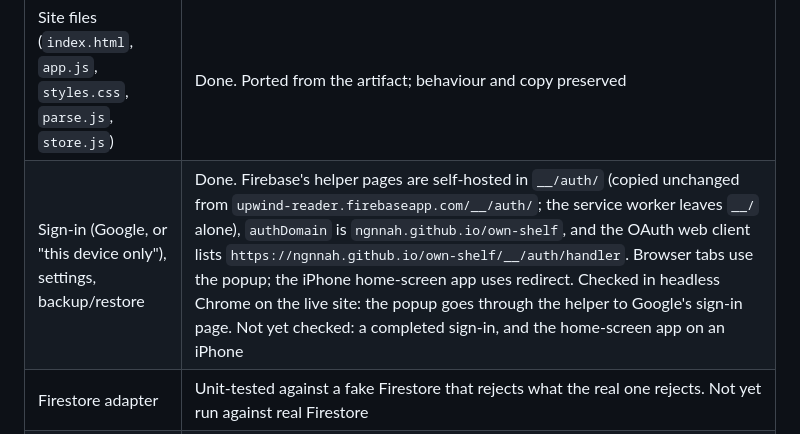
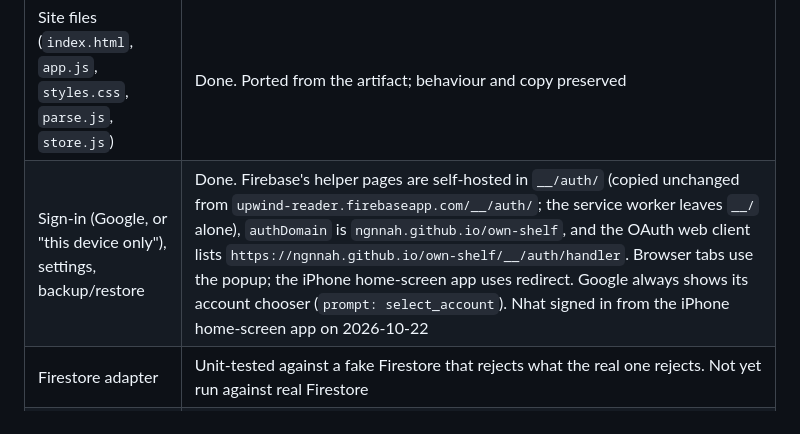
Before and after one commit to ngnnah/own-shelf, a Markdown page: HANDOFF.md, the part around the change. Drawn GitHub-style.

Commit message:
Handoff: sign-in works in the home-screen app
Co-Authored-By: Claude Opus 5.5 <noreply@anthropic.com>

```diff
--- a/HANDOFF.md
+++ b/HANDOFF.md
@@ -12,7 +12,7 @@ A personal reading app: a bookshelf of PDFs, pasted articles and web pages, read
 | Piece | State |
 |---|---|
 | Site files (`index.html`, `app.js`, `styles.css`, `parse.js`, `store.js`) | Done. Ported from the artifact; behaviour and copy preserved |
-| Sign-in (Google, or "this device only"), settings, backup/restore | Done. Firebase's helper pages are self-hosted in `__/auth/` (copied unchanged from `upwind-reader.firebaseapp.com/__/auth/`; the service worker leaves `__/` alone), `authDomain` is `ngnnah.github.io/own-shelf`, and the OAuth web client lists `https://ngnnah.github.io/own-shelf/__/auth/handler`. Browser tabs use the popup; the iPhone home-screen app uses redirect. Checked in headless Chrome on the live site: the popup goes through the helper to Google's sign-in page. Not yet checked: a completed sign-in, and the home-screen app on an iPhone |
+| Sign-in (Google, or "this device only"), settings, backup/restore | Done. Firebase's helper pages are self-hosted in `__/auth/` (copied unchanged from `upwind-reader.firebaseapp.com/__/auth/`; the service worker leaves `__/` alone), `authDomain` is `ngnnah.github.io/own-shelf`, and the OAuth web client lists `https://ngnnah.github.io/own-shelf/__/auth/handler`. Browser tabs use the popup; the iPhone home-screen app uses redirect. Google always shows its account chooser (`prompt: select_account`). Nhat signed in from the iPhone home-screen app on 2026-10-22 |
 | Firestore adapter | Unit-tested against a fake Firestore that rejects what the real one rejects. Not yet run against real Firestore |
 | Link import (Worker + Readability), Paste button, `?add=`/`?url=`/`?text=` deep links | Done. Worker deployed (`own-shelf-fetch`), set in `config.js`; link import tested on the live site |
 | PWA (manifest, Android share target, service worker, icons) | Done. Offline reload tested in Chrome |
```
